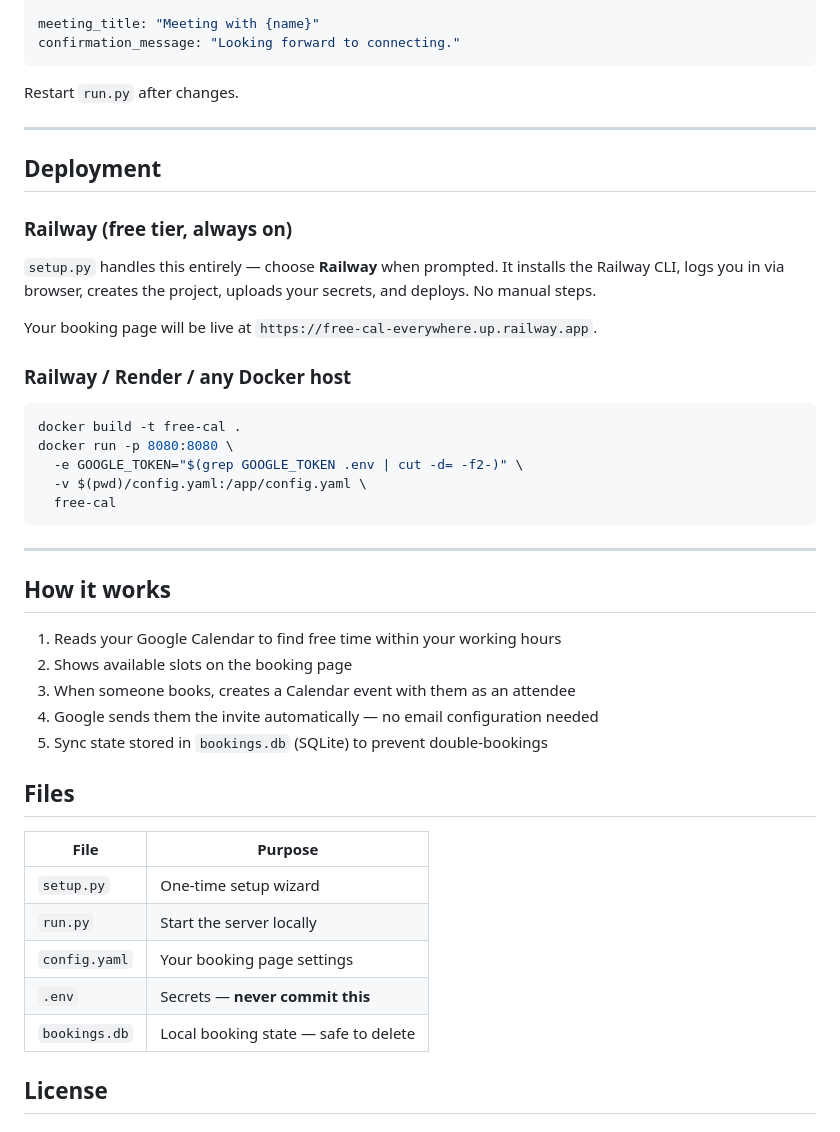
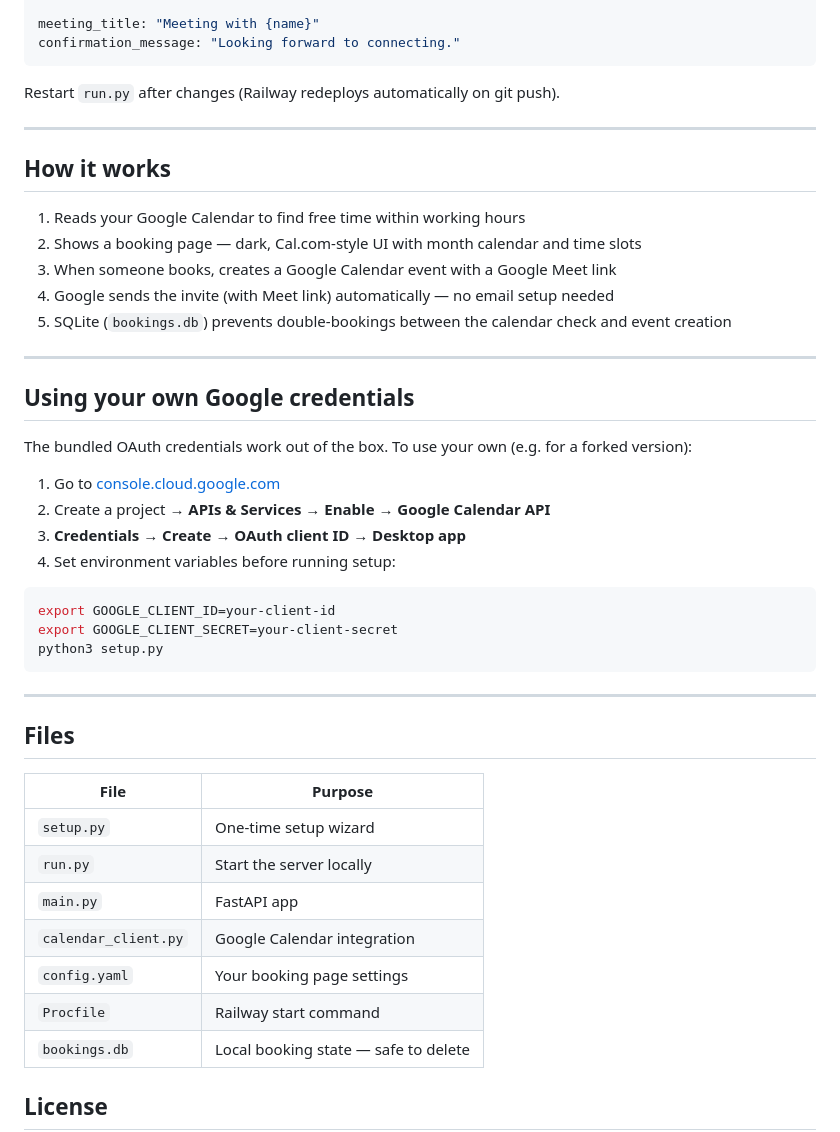
Before and after one commit to thoughtspan/free-cal-everywhere, a Markdown page: README.md, the part around one of its changes. GitHub-like rendering.

````diff
--- a/README.md
+++ b/README.md
@@ -99,39 +67,36 @@ meeting_title: "Meeting with {name}"
 confirmation_message: "Looking forward to connecting."
 ```
 
-Restart `run.py` after changes.
-
----
-
-## Deployment
-
-### Railway (free tier, always on)
-
-`setup.py` handles this entirely — choose **Railway** when prompted. It installs
-the Railway CLI, logs you in via browser, creates the project, uploads your secrets,
-and deploys. No manual steps.
-
-Your booking page will be live at `https://free-cal-everywhere.up.railway.app`.
-
-### Railway / Render / any Docker host
-
-```bash
-docker build -t free-cal .
-docker run -p 8080:8080 \
-  -e GOOGLE_TOKEN="$(grep GOOGLE_TOKEN .env | cut -d= -f2-)" \
-  -v $(pwd)/config.yaml:/app/config.yaml \
-  free-cal
-```
+Restart `run.py` after changes (Railway redeploys automatically on git push).
 
 ---
 
 ## How it works
 
-1. Reads your Google Calendar to find free time within your working hours
-2. Shows available slots on the booking page
-3. When someone books, creates a Calendar event with them as an attendee
-4. Google sends them the invite automatically — no email configuration needed
-5. Sync state stored in `bookings.db` (SQLite) to prevent double-bookings
+1. Reads your Google Calendar to find free time within working hours
+2. Shows a booking page — dark, Cal.com-style UI with month calendar and time slots
+3. When someone books, creates a Google Calendar event with a Google Meet link
+4. Google sends the invite (with Meet link) automatically — no email setup needed
+5. SQLite (`bookings.db`) prevents double-bookings between the calendar check and event creation
+
+---
+
+## Using your own Google credentials
+
+The bundled OAuth credentials work out of the box. To use your own (e.g. for a forked version):
+
+1. Go to [console.cloud.google.com](https://console.cloud.google.com)
+2. Create a project → **APIs & Services → Enable → Google Calendar API**
+3. **Credentials → Create → OAuth client ID → Desktop app**
+4. Set environment variables before running setup:
+
+```bash
+export GOOGLE_CLIENT_ID=your-client-id
+export GOOGLE_CLIENT_SECRET=your-client-secret
+python3 setup.py
+```
+
+---
 
 ## Files
 
@@ -139,8 +104,10 @@ docker run -p 8080:8080 \
 |------|---------|
 | `setup.py` | One-time setup wizard |
 | `run.py` | Start the server locally |
+| `main.py` | FastAPI app |
+| `calendar_client.py` | Google Calendar integration |
 | `config.yaml` | Your booking page settings |
-| `.env` | Secrets — **never commit this** |
+| `Procfile` | Railway start command |
 | `bookings.db` | Local booking state — safe to delete |
 
 ## License
````
Also changed, not shown: other parts of README.md (+19 -51 lines).
